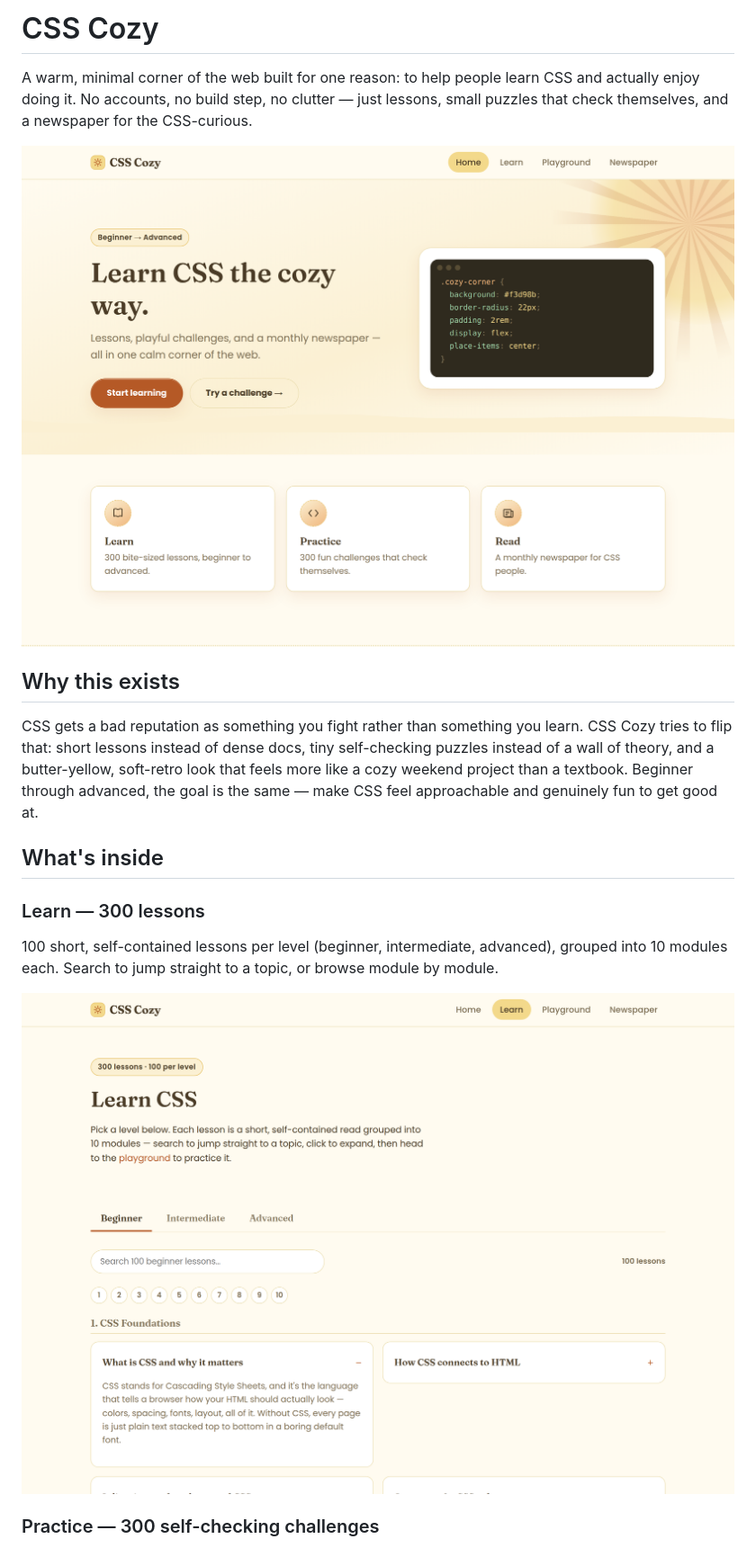
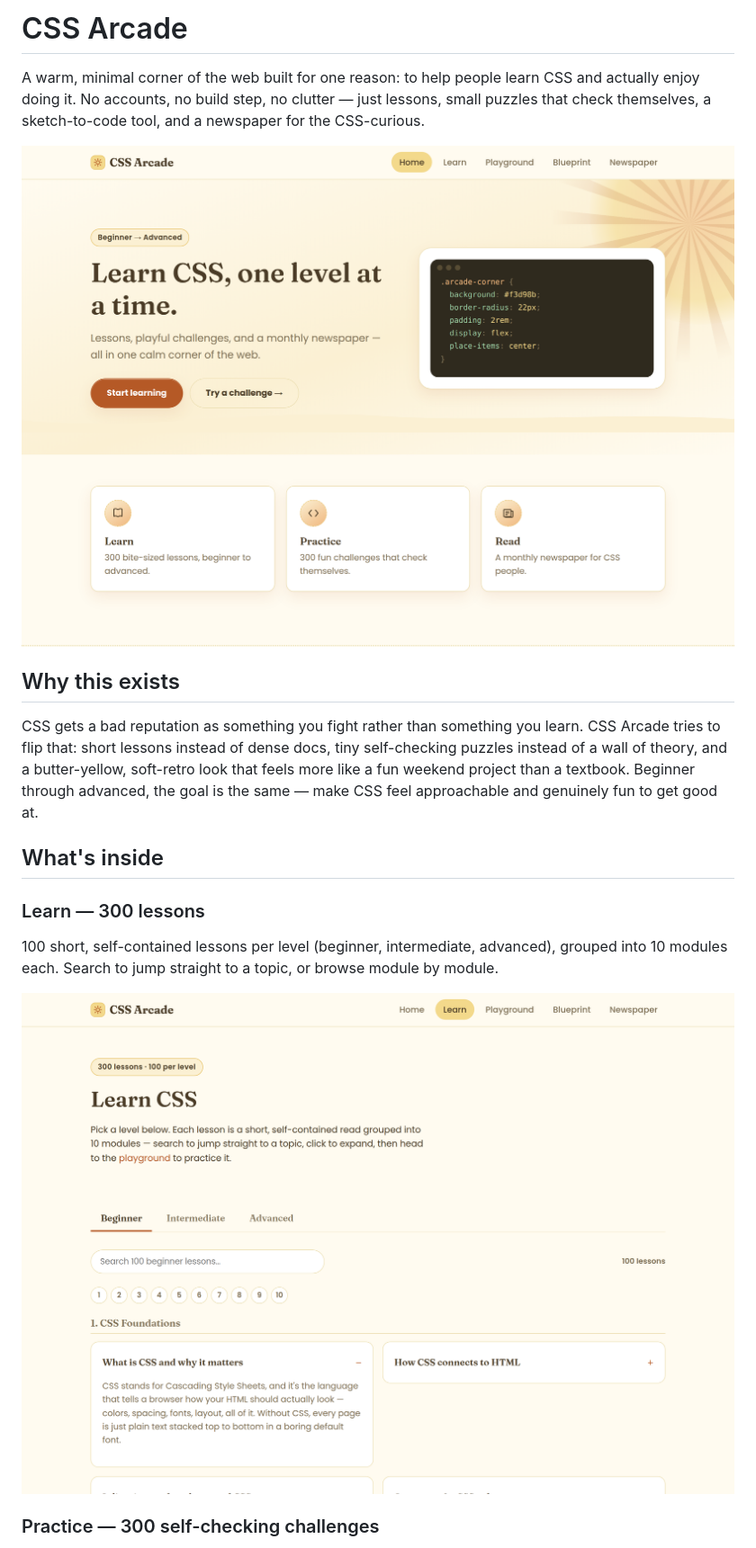
Before and after one commit to supernanou/CCSPlayground, a Markdown page: README.md, the part around one of its changes. Shown at 90% size. Drawn GitHub-style; pictures changed too: screenshots/home.png, screenshots/learn.png.

```diff
--- a/README.md
+++ b/README.md
@@ -1,4 +1,4 @@
-# CSS Cozy
+# CSS Arcade
 
-A warm, minimal corner of the web built for one reason: to help people learn CSS and actually enjoy doing it. No accounts, no build step, no clutter — just lessons, small puzzles that check themselves, and a newspaper for the CSS-curious.
+A warm, minimal corner of the web built for one reason: to help people learn CSS and actually enjoy doing it. No accounts, no build step, no clutter — just lessons, small puzzles that check themselves, a sketch-to-code tool, and a newspaper for the CSS-curious.
 
@@ -6,7 +6,7 @@ A warm, minimal corner of the web built for one reason: to help people learn CSS
 
 ## Why this exists
 
-CSS gets a bad reputation as something you fight rather than something you learn. CSS Cozy tries to flip that: short lessons instead of dense docs, tiny self-checking puzzles instead of a wall of theory, and a butter-yellow, soft-retro look that feels more like a cozy weekend project than a textbook. Beginner through advanced, the goal is the same — make CSS feel approachable and genuinely fun to get good at.
+CSS gets a bad reputation as something you fight rather than something you learn. CSS Arcade tries to flip that: short lessons instead of dense docs, tiny self-checking puzzles instead of a wall of theory, and a butter-yellow, soft-retro look that feels more like a fun weekend project than a textbook. Beginner through advanced, the goal is the same — make CSS feel approachable and genuinely fun to get good at.
 
 ## What's inside
 
```
Also changed, not shown: other parts of README.md (+11 -2 lines), screenshots/blueprint.png (added), screenshots/newspaper.png, screenshots/playground.png, 9 other files.
